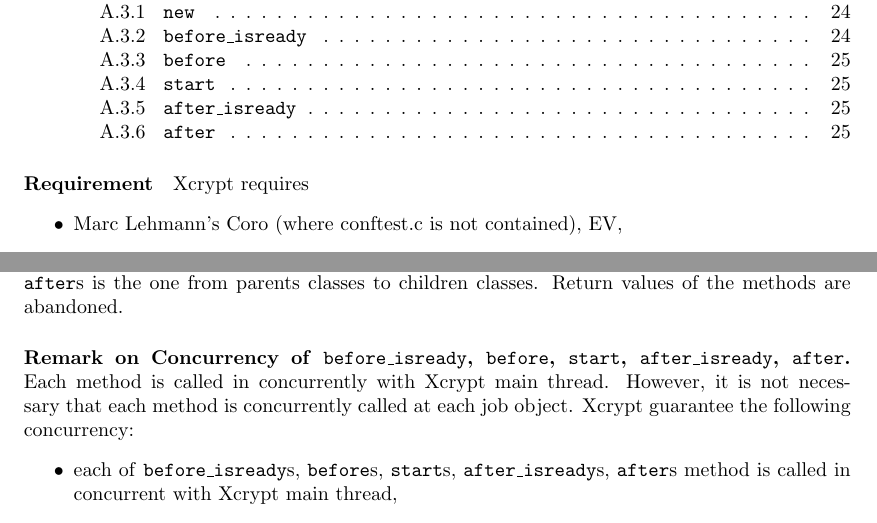
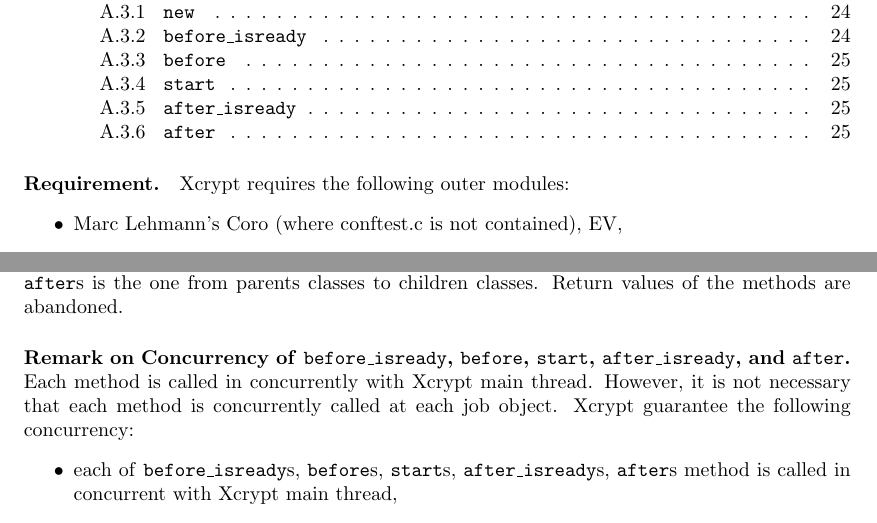
Before and after one commit to xcrypt-job/xcrypt, a LaTeX document (doc/Xcrypt_manual.tex): two parts of pages 3 and 26 of 27, joined at a grey line, cut so that both start at the same text. Compiled offline with pdfLaTeX.

Commit message:
fix a few typos in Xcrypt_manual

```diff
--- a/doc/Xcrypt_manual.tex
+++ b/doc/Xcrypt_manual.tex
@@ -20,9 +20,9 @@
 \maketitle
 \tableofcontents
 
-\paragraph{Requirement}
+\paragraph{Requirement.}
 
-Xcrypt requires
+Xcrypt requires the following outer modules:
 \begin{itemize}
 \item Marc Lehmann's Coro (where conftest.c is not contained), EV,
 \item Joshua Nathaniel Pritikin's Event, and
@@ -914,8 +914,7 @@ true.  Its argument is a reference to the job object.  The order of
 calling \texttt{after}s is the one from parents classes to children
 classes.  Return values of the methods are abandoned.
 
-\paragraph{Remark on Concurrency of \texttt{before\_isready},
-    \texttt{before}, \texttt{start}, \texttt{after\_isready}, \texttt{after}.}
+\paragraph{Remark on Concurrency of \texttt{before\_isready}, \texttt{before}, \texttt{start}, \texttt{after\_isready}, and \texttt{after}.}
 Each method is called in concurrently with Xcrypt main thread.
 However, it is not necessary that each method is concurrently called
 at each job object.  Xcrypt guarantee the following concurrency:
```
Also changed, not shown: doc/Xcrypt_manual.pdf.
